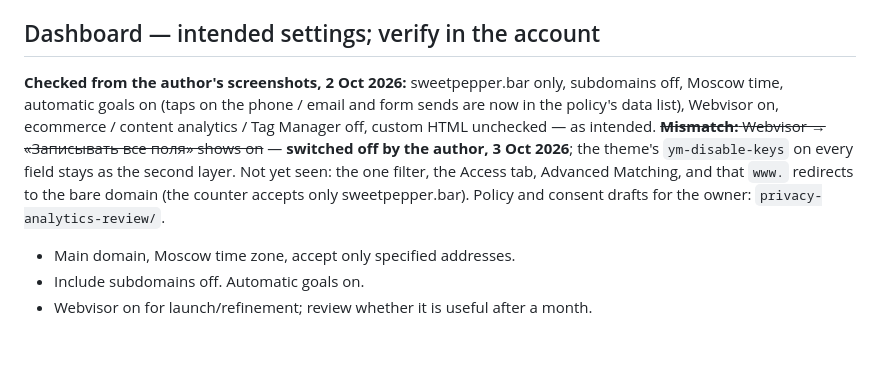
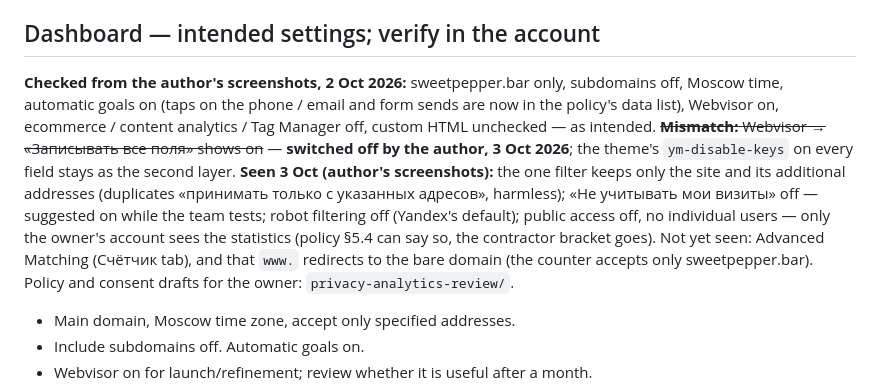
Before and after one commit to conceptly/sweet-pepper-bar, a Markdown page: analytics-setup.md, the part around the change. Rendered like a GitHub page; blank space fills up the shorter version.

Commit message:
analytics-setup: Metrica filters and access as seen on 3 Oct
Co-Authored-By: Claude Opus 5.5 <noreply@anthropic.com>

```diff
--- a/analytics-setup.md
+++ b/analytics-setup.md
@@ -17,7 +17,7 @@ Prepared 2 October 2026. Counter: **113329976**. Main domain: **sweetpepper.bar*
 
 ## Dashboard — intended settings; verify in the account
 
-**Checked from the author's screenshots, 2 Oct 2026:** sweetpepper.bar only, subdomains off, Moscow time, automatic goals on (taps on the phone / email and form sends are now in the policy's data list), Webvisor on, ecommerce / content analytics / Tag Manager off, custom HTML unchecked — as intended. ~~**Mismatch:** Webvisor → «Записывать все поля» shows on~~ — **switched off by the author, 3 Oct 2026**; the theme's `ym-disable-keys` on every field stays as the second layer. Not yet seen: the one filter, the Access tab, Advanced Matching, and that `www.` redirects to the bare domain (the counter accepts only sweetpepper.bar). Policy and consent drafts for the owner: `privacy-analytics-review/`.
+**Checked from the author's screenshots, 2 Oct 2026:** sweetpepper.bar only, subdomains off, Moscow time, automatic goals on (taps on the phone / email and form sends are now in the policy's data list), Webvisor on, ecommerce / content analytics / Tag Manager off, custom HTML unchecked — as intended. ~~**Mismatch:** Webvisor → «Записывать все поля» shows on~~ — **switched off by the author, 3 Oct 2026**; the theme's `ym-disable-keys` on every field stays as the second layer. **Seen 3 Oct (author's screenshots):** the one filter keeps only the site and its additional addresses (duplicates «принимать только с указанных адресов», harmless); «Не учитывать мои визиты» off — suggested on while the team tests; robot filtering off (Yandex's default); public access off, no individual users — only the owner's account sees the statistics (policy §5.4 can say so, the contractor bracket goes). Not yet seen: Advanced Matching (Счётчик tab), and that `www.` redirects to the bare domain (the counter accepts only sweetpepper.bar). Policy and consent drafts for the owner: `privacy-analytics-review/`.
 
 - Main domain, Moscow time zone, accept only specified addresses.
 - Include subdomains off. Automatic goals on.
```
